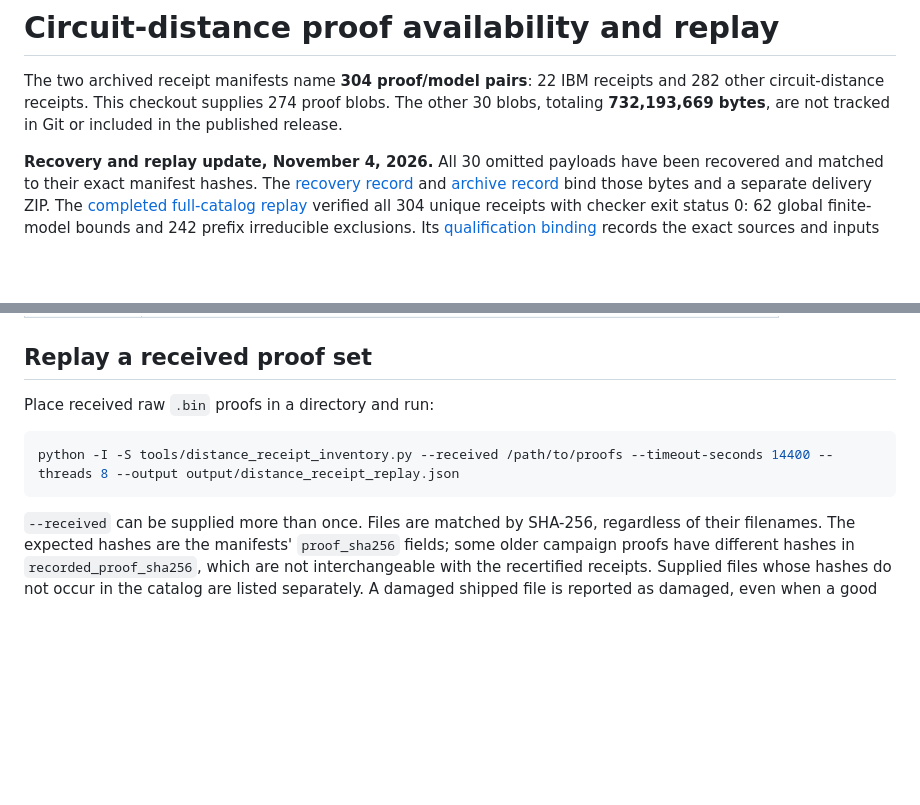
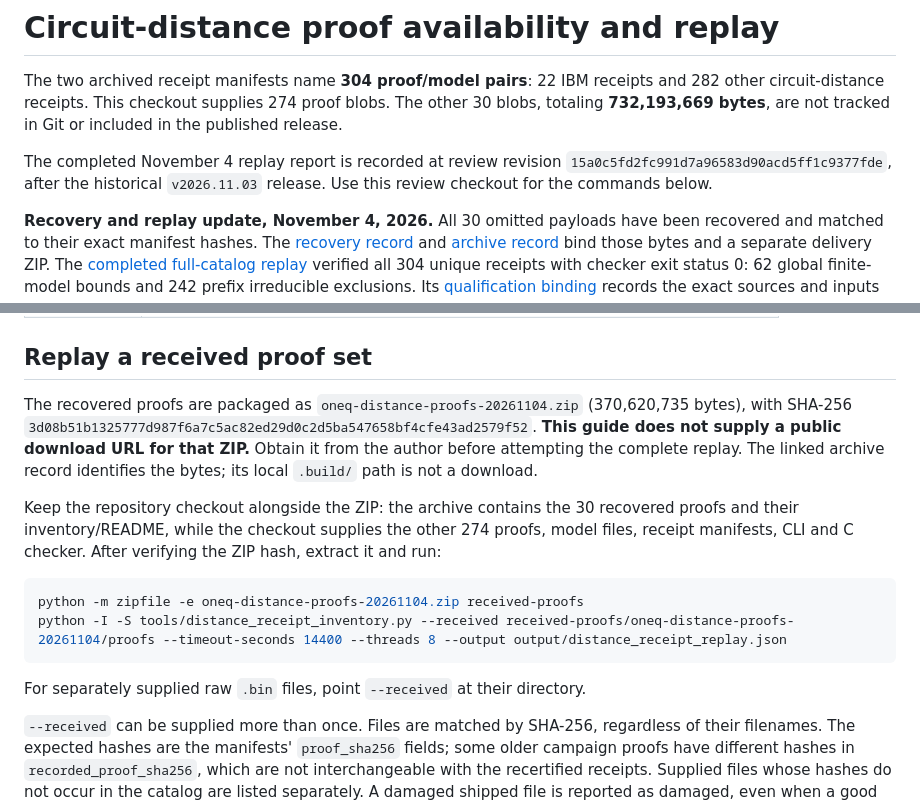
Before and after one commit to coherence-energy-labs/oneq-certificates, a Markdown page: DISTANCE_PROOF_REPLAY.md, 2 parts joined by grey strips. Drawn GitHub-style; blank space fills up the shorter version.

````diff
--- a/DISTANCE_PROOF_REPLAY.md
+++ b/DISTANCE_PROOF_REPLAY.md
@@ -4,6 +4,10 @@ The two archived receipt manifests name **304 proof/model pairs**: 22 IBM
 receipts and 282 other circuit-distance receipts. This checkout supplies 274
 proof blobs. The other 30 blobs, totaling **732,193,669 bytes**, are not tracked
 in Git or included in the published release.
+
+The completed November 4 replay report is recorded at review revision
+`15a0c5fd2fc991d7a96583d90acd5ff1c9377fde`, after the historical
+`v2026.11.03` release. Use this review checkout for the commands below.
 
 **Recovery and replay update, November 4, 2026.** All 30 omitted payloads have been recovered
 and matched to their exact manifest hashes. The
@@ -71,11 +75,24 @@ freshly verified receipts. It cannot produce a mathematical success status.
 
 ## Replay a received proof set
 
-Place received raw `.bin` proofs in a directory and run:
+The recovered proofs are packaged as `oneq-distance-proofs-20261104.zip`
+(370,620,735 bytes), with SHA-256
+`3d08b51b1325777d987f6a7c5ac82ed29d0c2d5ba547658bf4cfe43ad2579f52`.
+**This guide does not supply a public download URL for that ZIP.**
+Obtain it from the author before attempting the complete replay. The linked
+archive record identifies the bytes; its local `.build/` path is not a download.
+
+Keep the repository checkout alongside the ZIP: the archive contains the
+30 recovered proofs and their inventory/README, while the checkout supplies
+the other 274 proofs, model files, receipt manifests, CLI and C checker.
+After verifying the ZIP hash, extract it and run:
 
 ```sh
-python -I -S tools/distance_receipt_inventory.py --received /path/to/proofs --timeout-seconds 14400 --threads 8 --output output/distance_receipt_replay.json
+python -m zipfile -e oneq-distance-proofs-20261104.zip received-proofs
+python -I -S tools/distance_receipt_inventory.py --received received-proofs/oneq-distance-proofs-20261104/proofs --timeout-seconds 14400 --threads 8 --output output/distance_receipt_replay.json
 ```
+
+For separately supplied raw `.bin` files, point `--received` at their directory.
 
 `--received` can be supplied more than once. Files are matched by SHA-256,
 regardless of their filenames. The expected hashes are the manifests'
````
Also changed, not shown: README.md (+10 -9 lines).
